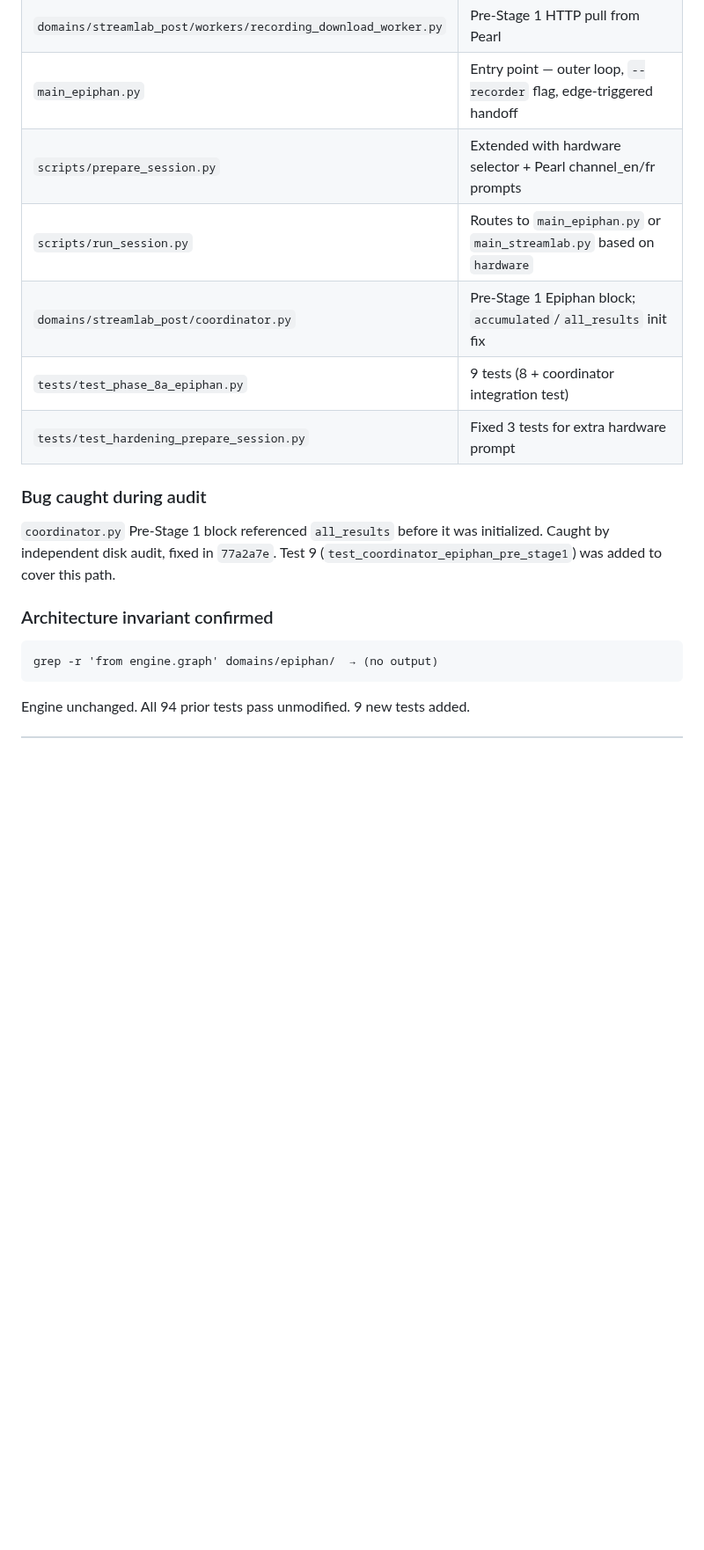
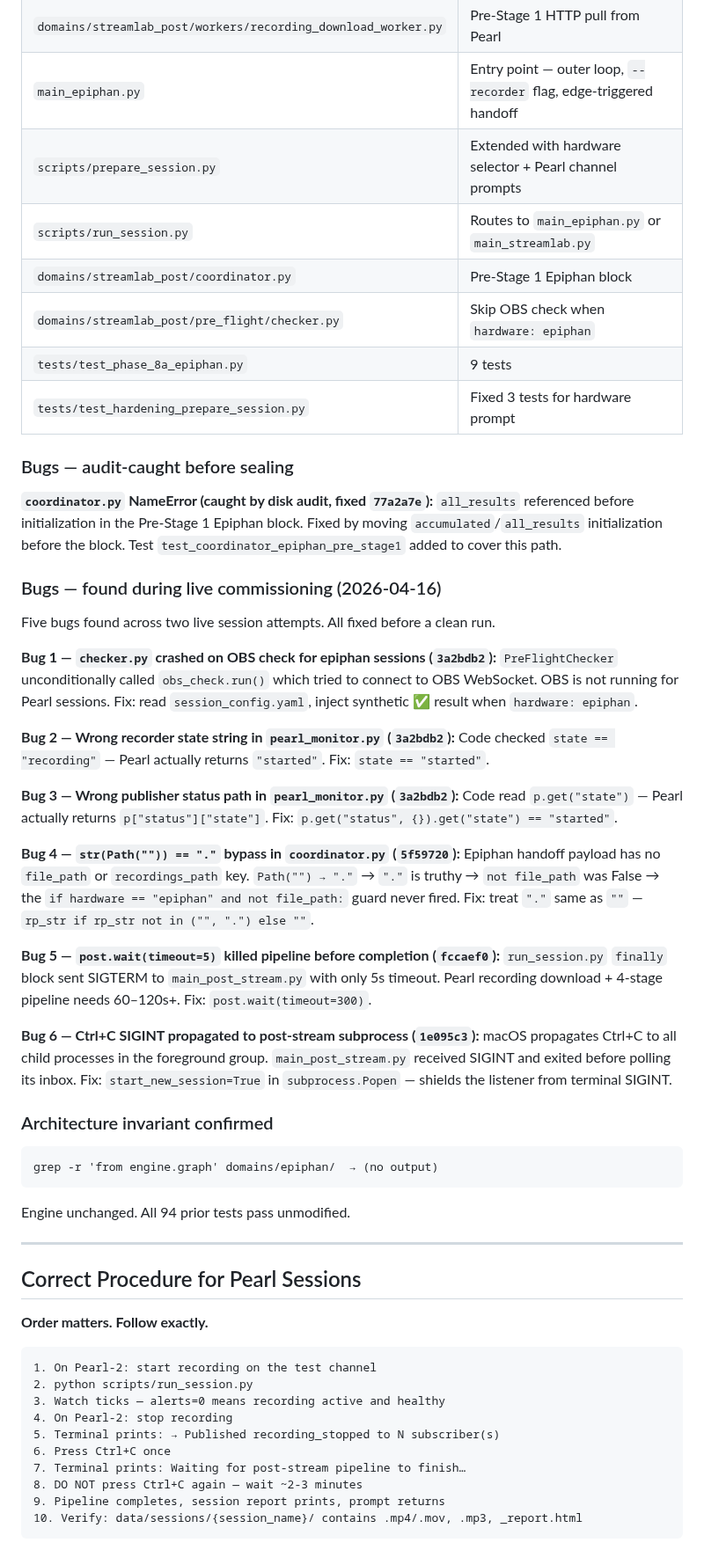
Before and after one commit to LegnaPetiteTour/Miktos-Agentic-System, a Markdown page: docs/PHASE8.md, the part around one of its changes. Shown at 88% size. Drawn GitHub-style; blank space fills up the shorter version.

Commit message:
docs: update Phase 8 spec with live commissioning findings — API state strings corrected, procedure documented

````diff
--- a/docs/PHASE8.md
+++ b/docs/PHASE8.md
@@ -82,17 +102,53 @@ PEARL_PASSWORD  # admin password (empty string if not set)
 | `domains/epiphan/config/pearl_config.example.yaml` | Connection + channel config reference |
 | `domains/streamlab_post/workers/recording_download_worker.py` | Pre-Stage 1 HTTP pull from Pearl |
 | `main_epiphan.py` | Entry point — outer loop, `--recorder` flag, edge-triggered handoff |
-| `scripts/prepare_session.py` | Extended with hardware selector + Pearl channel_en/fr prompts |
-| `scripts/run_session.py` | Routes to `main_epiphan.py` or `main_streamlab.py` based on `hardware` |
-| `domains/streamlab_post/coordinator.py` | Pre-Stage 1 Epiphan block; `accumulated`/`all_results` init fix |
-| `tests/test_phase_8a_epiphan.py` | 9 tests (8 + coordinator integration test) |
-| `tests/test_hardening_prepare_session.py` | Fixed 3 tests for extra hardware prompt |
+| `scripts/prepare_session.py` | Extended with hardware selector + Pearl channel prompts |
+| `scripts/run_session.py` | Routes to `main_epiphan.py` or `main_streamlab.py` |
+| `domains/streamlab_post/coordinator.py` | Pre-Stage 1 Epiphan block |
+| `domains/streamlab_post/pre_flight/checker.py` | Skip OBS check when `hardware: epiphan` |
+| `tests/test_phase_8a_epiphan.py` | 9 tests |
+| `tests/test_hardening_prepare_session.py` | Fixed 3 tests for hardware prompt |
 
-### Bug caught during audit
+### Bugs — audit-caught before sealing
 
-`coordinator.py` Pre-Stage 1 block referenced `all_results` before it was
-initialized. Caught by independent disk audit, fixed in `77a2a7e`.
-Test 9 (`test_coordinator_epiphan_pre_stage1`) was added to cover this path.
+**`coordinator.py` NameError (caught by disk audit, fixed `77a2a7e`):**
+`all_results` referenced before initialization in the Pre-Stage 1 Epiphan block.
+Fixed by moving `accumulated`/`all_results` initialization before the block.
+Test `test_coordinator_epiphan_pre_stage1` added to cover this path.
+
+### Bugs — found during live commissioning (2026-04-16)
+
+Five bugs found across two live session attempts. All fixed before a clean run.
+
+**Bug 1 — `checker.py` crashed on OBS check for epiphan sessions (`3a2bdb2`):**
+`PreFlightChecker` unconditionally called `obs_check.run()` which tried to
+connect to OBS WebSocket. OBS is not running for Pearl sessions.
+Fix: read `session_config.yaml`, inject synthetic ✅ result when `hardware: epiphan`.
+
+**Bug 2 — Wrong recorder state string in `pearl_monitor.py` (`3a2bdb2`):**
+Code checked `state == "recording"` — Pearl actually returns `"started"`.
+Fix: `state == "started"`.
+
+**Bug 3 — Wrong publisher status path in `pearl_monitor.py` (`3a2bdb2`):**
+Code read `p.get("state")` — Pearl actually returns `p["status"]["state"]`.
+Fix: `p.get("status", {}).get("state") == "started"`.
+
+**Bug 4 — `str(Path("")) == "."` bypass in `coordinator.py` (`5f59720`):**
+Epiphan handoff payload has no `file_path` or `recordings_path` key.
+`Path("") → "."` → `"."` is truthy → `not file_path` was False →
+the `if hardware == "epiphan" and not file_path:` guard never fired.
+Fix: treat `"."` same as `""` — `rp_str if rp_str not in ("", ".") else ""`.
+
+**Bug 5 — `post.wait(timeout=5)` killed pipeline before completion (`fccaef0`):**
+`run_session.py` `finally` block sent SIGTERM to `main_post_stream.py` with
+only 5s timeout. Pearl recording download + 4-stage pipeline needs 60–120s+.
+Fix: `post.wait(timeout=300)`.
+
+**Bug 6 — Ctrl+C SIGINT propagated to post-stream subprocess (`1e095c3`):**
+macOS propagates Ctrl+C to all child processes in the foreground group.
+`main_post_stream.py` received SIGINT and exited before polling its inbox.
+Fix: `start_new_session=True` in `subprocess.Popen` — shields the listener
+from terminal SIGINT.
 
 ### Architecture invariant confirmed
 
@@ -100,4 +156,24 @@ Test 9 (`test_coordinator_epiphan_pre_stage1`) was added to cover this path.
 grep -r 'from engine.graph' domains/epiphan/  → (no output)
 ```
 
-Engine unchanged. All 94 prior tests pass unmodified. 9 new tests added.
+Engine unchanged. All 94 prior tests pass unmodified.
+
+---
+
+## Correct Procedure for Pearl Sessions
+
+**Order matters. Follow exactly.**
+
+```
+1. On Pearl-2: start recording on the test channel
+2. python scripts/run_session.py
+3. Watch ticks — alerts=0 means recording active and healthy
+4. On Pearl-2: stop recording
+5. Terminal prints: → Published recording_stopped to N subscriber(s)
+6. Press Ctrl+C once
+7. Terminal prints: Waiting for post-stream pipeline to finish…
+8. DO NOT press Ctrl+C again — wait ~2-3 minutes
+9. Pipeline completes, session report prints, prompt returns
+10. Verify: data/sessions/{session_name}/ contains .mp4/.mov, .mp3, _report.html
+```
+
````
Also changed, not shown: other parts of docs/PHASE8.md (+47 -31 lines).
